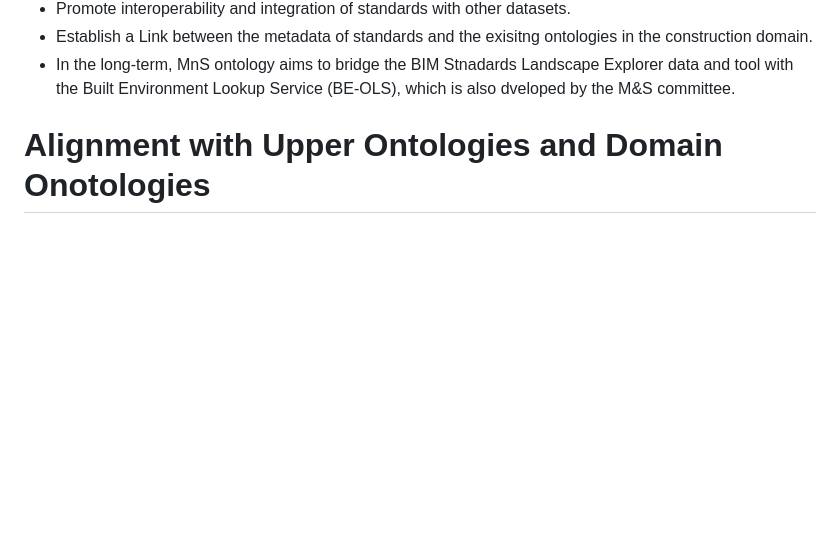
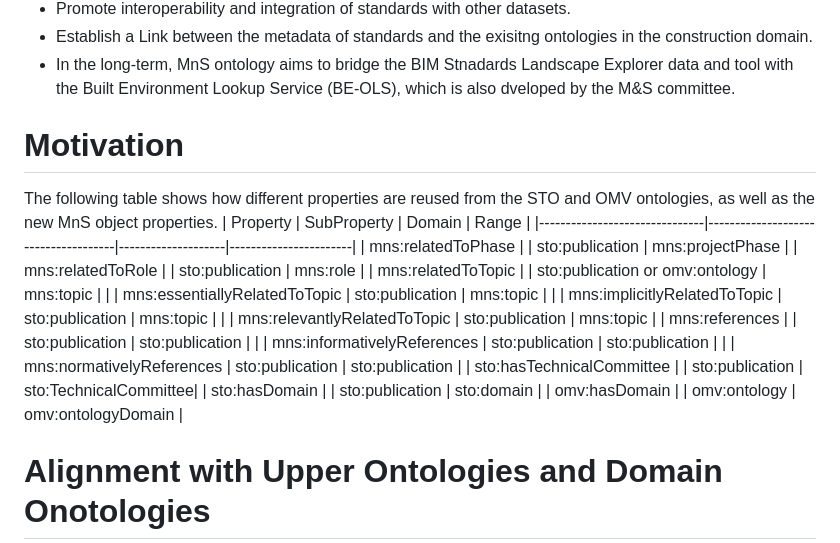
Before and after one commit to ahmad88me/MnSOntology, a Markdown page: readme.md, the part around the change. Rendered like a GitHub page; blank space fills up the shorter version.

```diff
--- a/readme.md
+++ b/readme.md
@@ -15,6 +15,26 @@ The MnS Ontology aims to:
 * Promote interoperability and integration of standards with other datasets.
 * Establish a Link between the metadata of standards and the exisitng ontologies in the construction domain.
 * In the long-term, MnS ontology aims to bridge the BIM Stnadards Landscape Explorer data and tool with the Built Environment Lookup Service (BE-OLS), which is also dveloped by the M&S committee.
+
+Motivation
+==========
+
+The following table shows how different properties are reused from the STO and OMV ontologies, as well as the new MnS object properties.
+| Property                      | SubProperty                        | Domain             | Range                 |
+|-------------------------------|-------------------------------------|--------------------|-----------------------|
+| mns:relatedToPhase            |                                     | sto:publication    | mns:projectPhase      |
+| mns:relatedToRole             |                                     | sto:publication    | mns:role              |
+| mns:relatedToTopic            |                                     | sto:publication or omv:ontology | mns:topic |
+|                               | mns:essentiallyRelatedToTopic       | sto:publication    | mns:topic             |
+|                               | mns:implicitlyRelatedToTopic        | sto:publication    | mns:topic             |
+|                               | mns:relevantlyRelatedToTopic        | sto:publication    | mns:topic             |
+| mns:references                |                                     | sto:publication    | sto:publication       |
+|                               | mns:informativelyReferences         | sto:publication    | sto:publication       |
+|                               | mns:normativelyReferences           | sto:publication    | sto:publication       |
+| sto:hasTechnicalCommittee     |                                     | sto:publication    | sto:TechnicalCommittee|
+| sto:hasDomain                 |                                     | sto:publication    | sto:domain            |
+| omv:hasDomain                 |                                     | omv:ontology       | omv:ontologyDomain    |
+
 
 Alignment with Upper Ontologies and Domain Onotologies
 ==========
```
